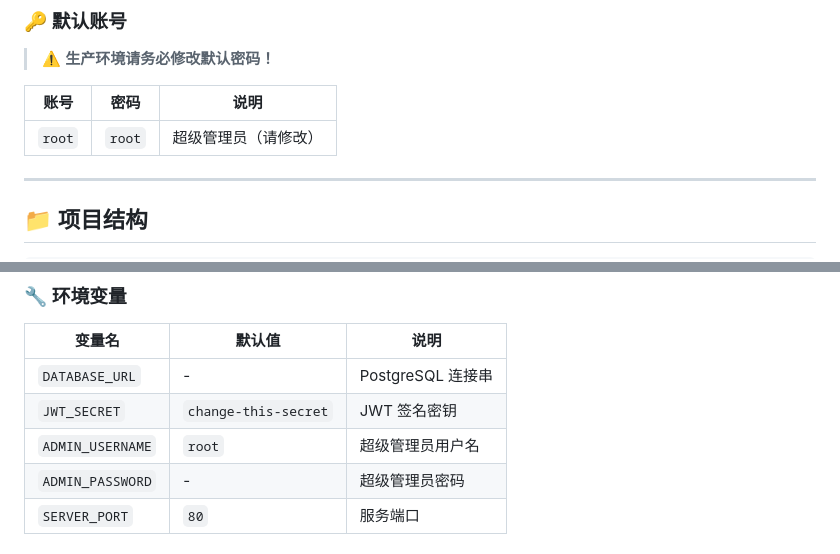
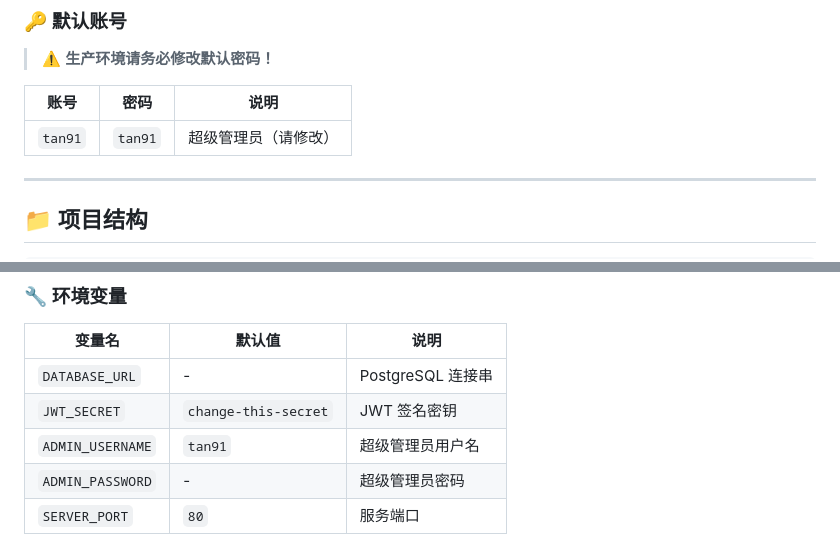
Before and after one commit to NUDTTAN91/TGCTF, a Markdown page: README.md, 2 parts joined by grey strips. Drawn GitHub-style.

Commit message:
docs: 更新README

```diff
--- a/README.md
+++ b/README.md
@@ -206,7 +206,7 @@ docker-compose up -d
 
 | 账号 | 密码 | 说明 |
 |------|------|------|
-| `root` | `root` | 超级管理员（请修改） |
+| `tan91` | `tan91` | 超级管理员（请修改） |
 
 ---
 
@@ -259,7 +259,7 @@ TGCTF/
 |--------|--------|------|
 | `DATABASE_URL` | - | PostgreSQL 连接串 |
 | `JWT_SECRET` | `change-this-secret` | JWT 签名密钥 |
-| `ADMIN_USERNAME` | `root` | 超级管理员用户名 |
+| `ADMIN_USERNAME` | `tan91` | 超级管理员用户名 |
 | `ADMIN_PASSWORD` | - | 超级管理员密码 |
 | `SERVER_PORT` | `80` | 服务端口 |
 
```
